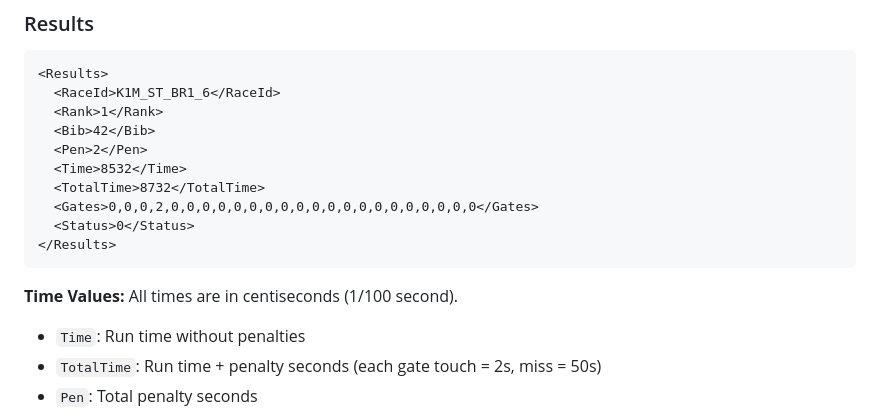
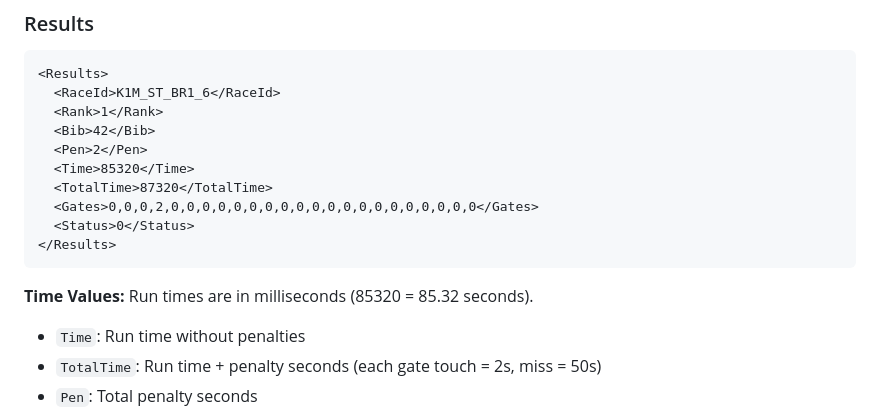
Before and after one commit to OpenCanoeTiming/c123-server, a Markdown page: docs/XML-FORMAT.md, the part around the change. GitHub-like rendering.

````diff
--- a/docs/XML-FORMAT.md
+++ b/docs/XML-FORMAT.md
@@ -123,14 +123,14 @@ Canoe123 exports race data to an XML file that is continuously updated during th
   <Rank>1</Rank>
   <Bib>42</Bib>
   <Pen>2</Pen>
-  <Time>8532</Time>
-  <TotalTime>8732</TotalTime>
+  <Time>85320</Time>
+  <TotalTime>87320</TotalTime>
   <Gates>0,0,0,2,0,0,0,0,0,0,0,0,0,0,0,0,0,0,0,0,0,0,0,0</Gates>
   <Status>0</Status>
 </Results>
 ```
 
-**Time Values:** All times are in centiseconds (1/100 second).
+**Time Values:** Run times are in milliseconds (85320 = 85.32 seconds).
 - `Time`: Run time without penalties
 - `TotalTime`: Run time + penalty seconds (each gate touch = 2s, miss = 50s)
 - `Pen`: Total penalty seconds
````
Also changed, not shown: docs/REST-API.md (+27 -16 lines).
